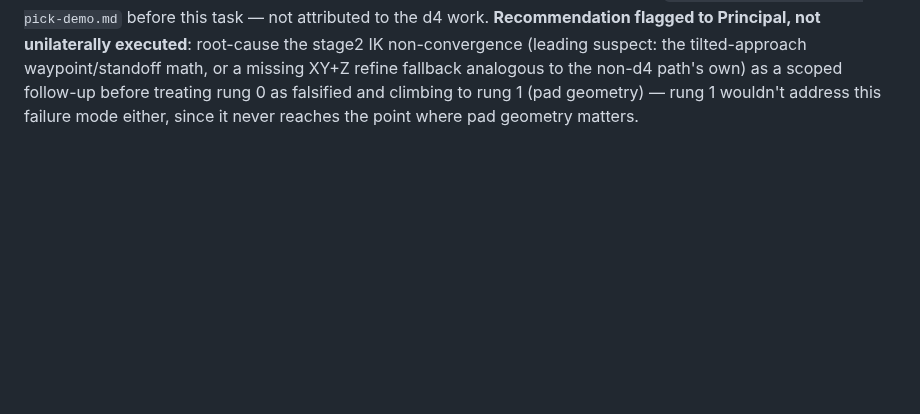
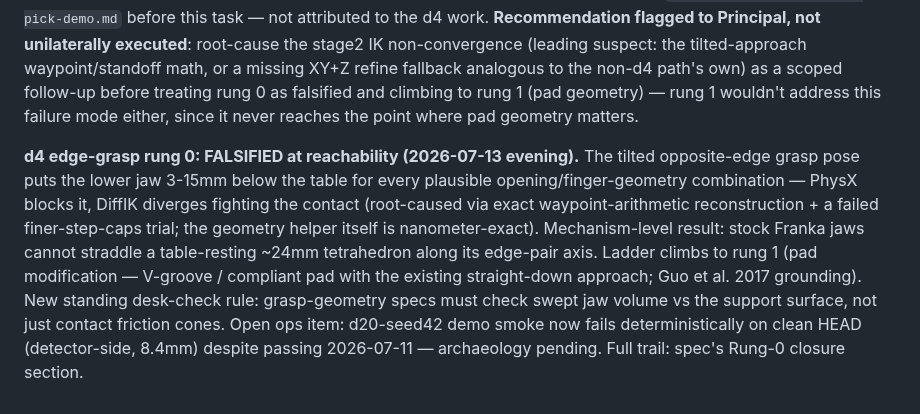
Before and after one commit to hksaperstein/rl, a Markdown page: ROADMAP.md, the part around the change. Drawn GitHub-style; blank space fills up the shorter version.

Commit message:
roadmap: rung-0 closure + swept-volume desk-check rule
Claude-Session: https://claude.ai/code/session_01Cyn9r96MmvaUvHHAFYjvfi

```diff
--- a/ROADMAP.md
+++ b/ROADMAP.md
@@ -2811,3 +2811,18 @@ missing XY+Z refine fallback analogous to the non-d4 path's own) as a
 scoped follow-up before treating rung 0 as falsified and climbing to
 rung 1 (pad geometry) — rung 1 wouldn't address this failure mode
 either, since it never reaches the point where pad geometry matters.
+
+**d4 edge-grasp rung 0: FALSIFIED at reachability (2026-07-13 evening).**
+The tilted opposite-edge grasp pose puts the lower jaw 3-15mm below the
+table for every plausible opening/finger-geometry combination — PhysX
+blocks it, DiffIK diverges fighting the contact (root-caused via exact
+waypoint-arithmetic reconstruction + a failed finer-step-caps trial; the
+geometry helper itself is nanometer-exact). Mechanism-level result: stock
+Franka jaws cannot straddle a table-resting ~24mm tetrahedron along its
+edge-pair axis. Ladder climbs to rung 1 (pad modification — V-groove /
+compliant pad with the existing straight-down approach; Guo et al. 2017
+grounding). New standing desk-check rule: grasp-geometry specs must check
+swept jaw volume vs the support surface, not just contact friction cones.
+Open ops item: d20-seed42 demo smoke now fails deterministically on clean
+HEAD (detector-side, 8.4mm) despite passing 2026-07-11 — archaeology
+pending. Full trail: spec's Rung-0 closure section.
```
